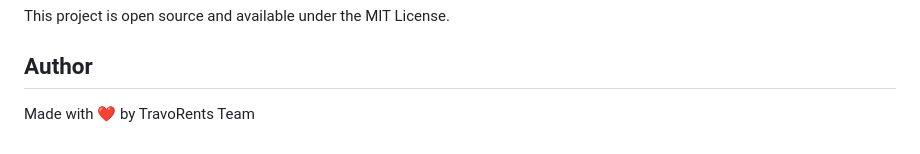
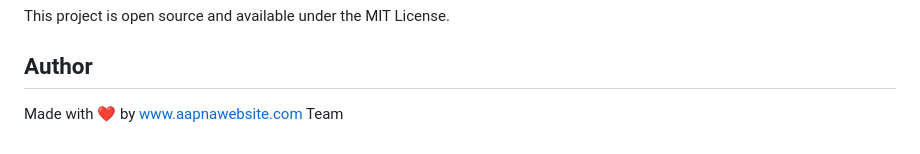
Before and after one commit to travorent-com/travorents.com, a Markdown page: README.md, the part around the change. Drawn GitHub-style.

```diff
--- a/README.md
+++ b/README.md
@@ -150,4 +150,4 @@ This project is open source and available under the MIT License.
 
 ## Author
 
-Made with ❤️ by TravoRents Team
+Made with ❤️ by www.aapnawebsite.com Team
```
